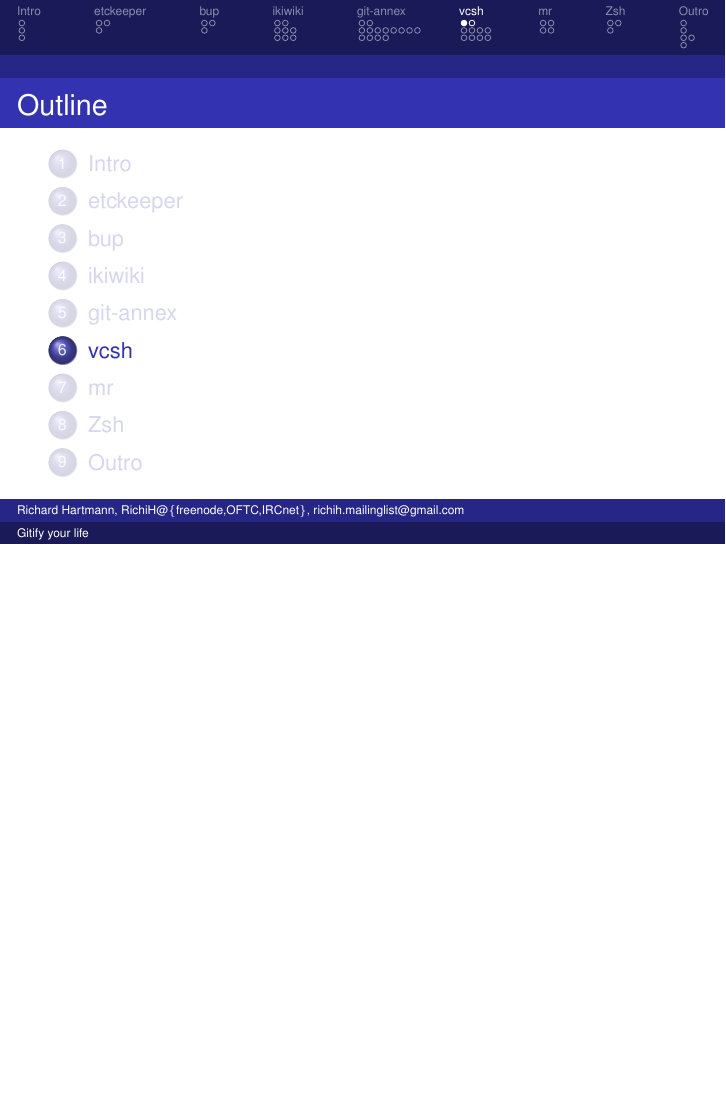
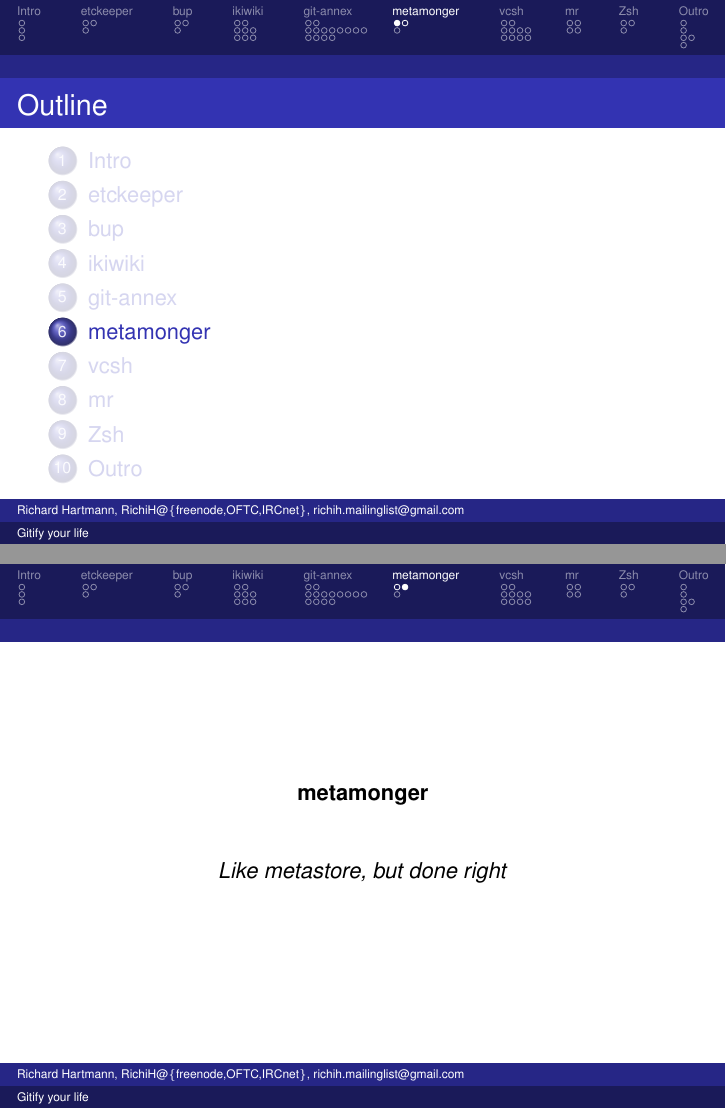
Before and after one commit to RichiH/talks, LaTeX slides (2013/10-linuxcon-eu/linuxcon_eu-2013-10-gitify_your_life.tex): page 34 of 55 before the commit and pages 34 and 35 of 58 after it, the two joined at a grey line, the shorter picture padded with empty space. Compiled offline with LaTeX, dvips and Ghostscript.

Commit message:
Version for LinuxCon EU

```diff
--- a/2013/10-linuxcon-eu/linuxcon_eu-2013-10-gitify_your_life.tex
+++ b/2013/10-linuxcon-eu/linuxcon_eu-2013-10-gitify_your_life.tex
@@ -62,7 +62,7 @@
 		\item Backbone and project manager at Globalways AG
 		\item freenode \& OFTC staff
 		\item Debian Developer
-		\item Author of vcsh
+		\item Author of vcsh \& metamonger
 %		\item Passionate about FLOSS
 	\end{itemize}
 \end{frame}
@@ -453,3 +455,27 @@
 	\end{itemize}
 \end{frame}
 
+
+\section{metamonger}
+
+\begin{frame}
+	\frametitle{Outline}
+	\tableofcontents[currentsection]
+\end{frame}
+
+\begin{frame}
+		\begin{center}
+			\vfill
+			\vfill
+			\textbf{metamonger}
+			\vfill
+			\textit{Like metastore, but done right}
+			\vfill
+			\vfill
+		\end{center}
+\end{frame}
+
+\subsection{One-slide summary}
+
+\begin{frame}
+	\frametitle{Why metamonger?}
```
Also changed, not shown: 2013/10-linuxcon-eu/linuxcon_eu-2013-10-gitify_your_life.tex (17 more changed lines).
